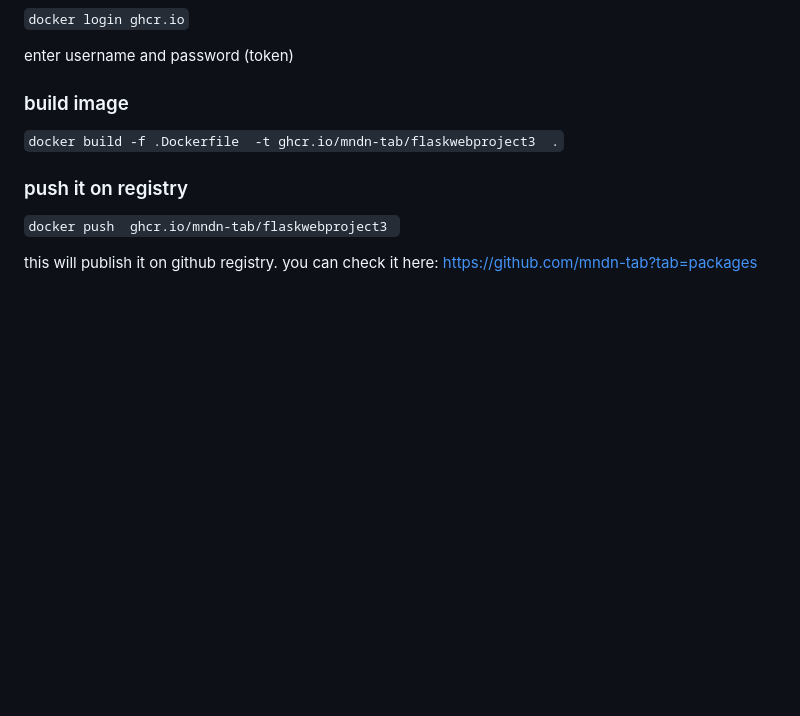
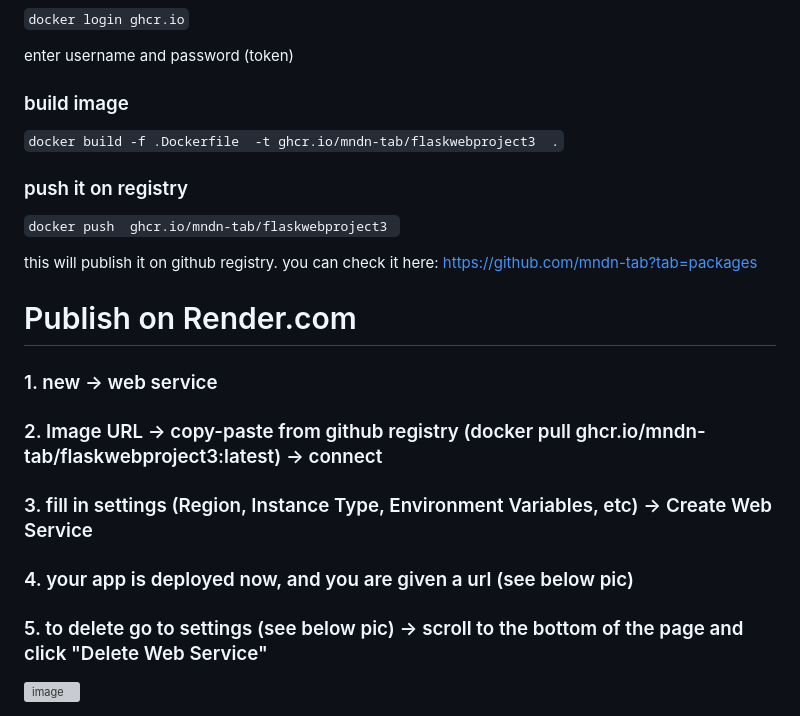
Before and after one commit to mndn-tab/FlaskWebProject3, a Markdown page: README.md, the part around the change. Drawn GitHub-style; blank space fills up the shorter version; grey boxes are pictures that could not be loaded.

Commit message:
Add Render.com deployment instructions to README
Added instructions for publishing on Render.com, including steps for deployment and deletion.

````diff
--- a/README.md
+++ b/README.md
@@ -242,3 +242,14 @@ enter username and password (token)
 ``` docker push  ghcr.io/mndn-tab/flaskwebproject3  ```
 
 this will publish it on github registry. you can check it here: https://github.com/mndn-tab?tab=packages
+
+# Publish on Render.com
+
+### 1.  new -> web service
+### 2. Image URL  -> copy-paste from github registry (docker pull ghcr.io/mndn-tab/flaskwebproject3:latest) -> connect
+### 3. fill in settings (Region, Instance Type, Environment Variables, etc) -> Create Web Service
+### 4. your app is deployed now, and you are given a url (see below pic)
+### 5. to delete go to settings (see below pic) -> scroll to the bottom of the page and click "Delete Web Service"
+
+
+<img width="1558" height="294" alt="image" src="https://github.com/user-attachments/assets/fd04974f-0a9b-49a3-b856-094de7f3e869" />
````
